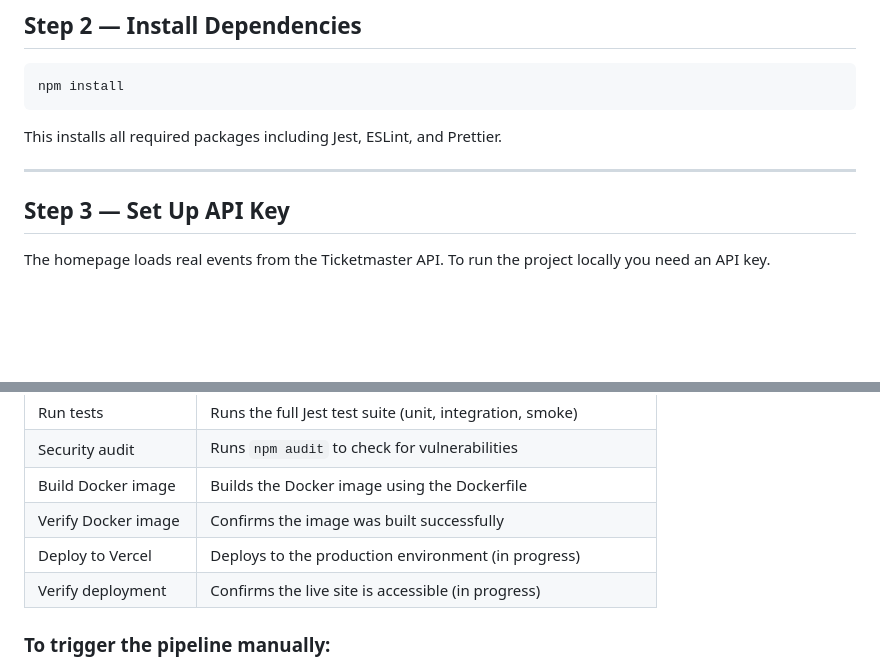
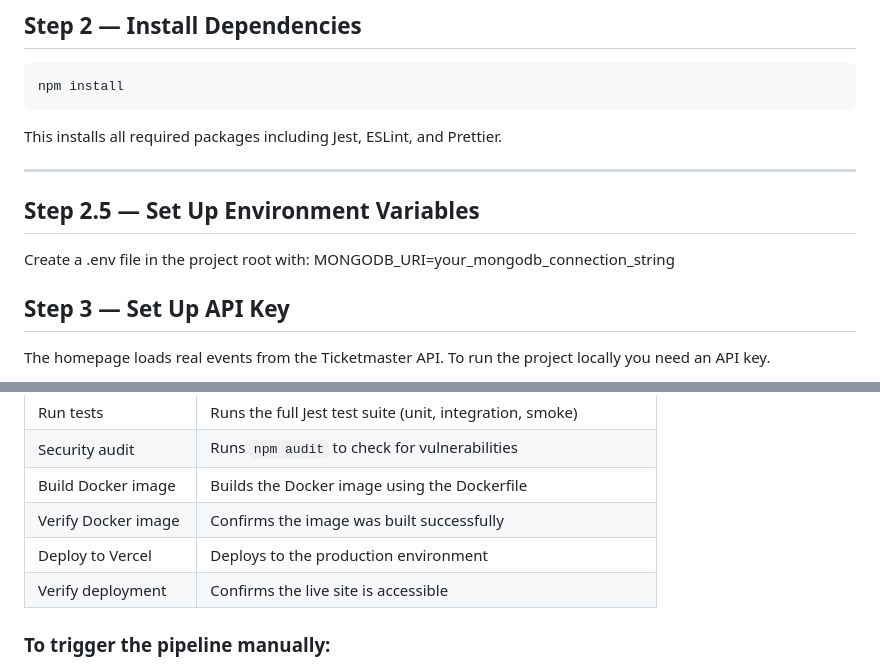
Before and after one commit to royahash/CSS-360-Group-Planning-Project-, a Markdown page: README.md, 2 parts joined by grey strips. Rendered like a GitHub page; blank space fills up the shorter version.

```diff
--- a/README.md
+++ b/README.md
@@ -65,6 +25,10 @@ npm install
 This installs all required packages including Jest, ESLint, and Prettier.
 
 ---
+
+## Step 2.5 — Set Up Environment Variables
+Create a .env file in the project root with:
+MONGODB_URI=your_mongodb_connection_string
 
 ## Step 3 — Set Up API Key
 
@@ -176,8 +141,8 @@ The project uses **GitHub Actions** as its CI/CD pipeline. The pipeline is defin
 | Security audit | Runs `npm audit` to check for vulnerabilities |
 | Build Docker image | Builds the Docker image using the Dockerfile |
 | Verify Docker image | Confirms the image was built successfully |
-| Deploy to Vercel | Deploys to the production environment (in progress) |
-| Verify deployment | Confirms the live site is accessible (in progress) |
+| Deploy to Vercel | Deploys to the production environment |
+| Verify deployment | Confirms the live site is accessible |
 
 ### To trigger the pipeline manually:
 
```
Also changed, not shown: other parts of README.md (+7 -46 lines).
